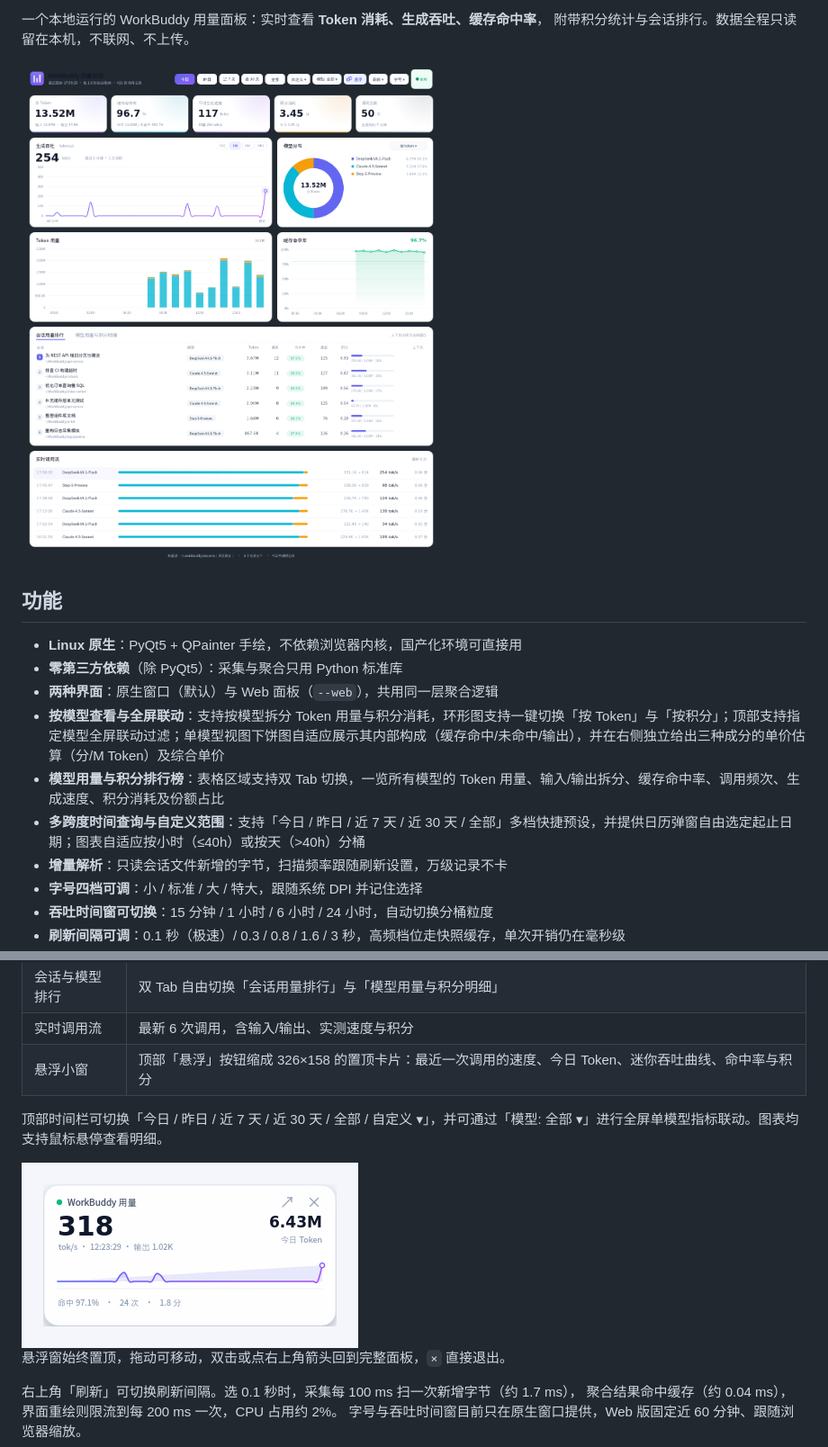
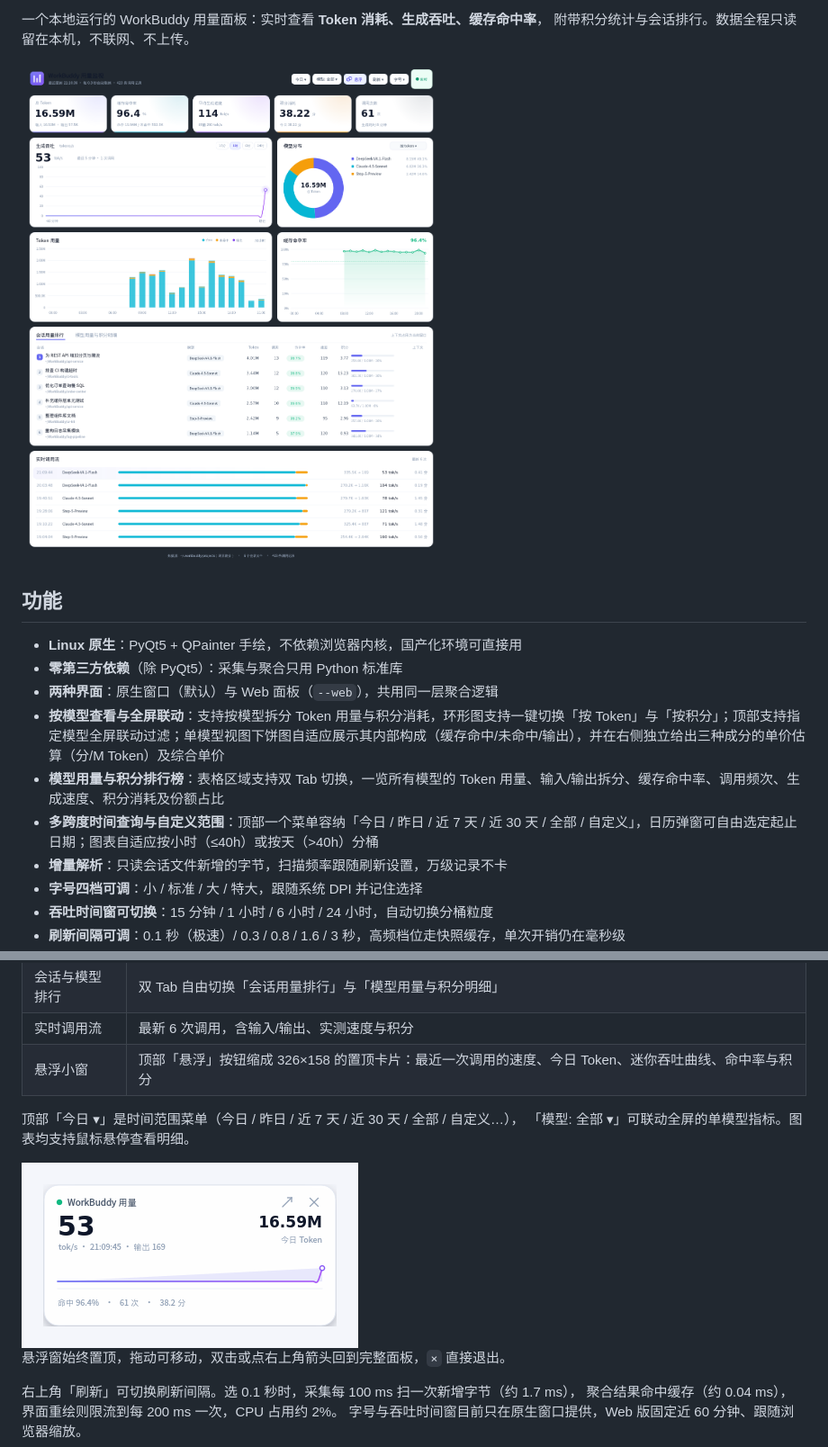
Before and after one commit to The-garden-of-sinner/workbuddy-token-monitor, a Markdown page: README.md, 2 parts joined by grey strips. Shown: that part at 90% size. Drawn GitHub-style; pictures changed too: screenshot-mini.png, screenshot.png.

```diff
--- a/README.md
+++ b/README.md
@@ -23,7 +23,7 @@
 - **两种界面**：原生窗口（默认）与 Web 面板（`--web`），共用同一层聚合逻辑
 - **按模型查看与全屏联动**：支持按模型拆分 Token 用量与积分消耗，环形图支持一键切换「按 Token」与「按积分」；顶部支持指定模型全屏联动过滤；单模型视图下饼图自适应展示其内部构成（缓存命中/未命中/输出），并在右侧独立给出三种成分的单价估算（分/M Token）及综合单价
 - **模型用量与积分排行榜**：表格区域支持双 Tab 切换，一览所有模型的 Token 用量、输入/输出拆分、缓存命中率、调用频次、生成速度、积分消耗及份额占比
-- **多跨度时间查询与自定义范围**：支持「今日 / 昨日 / 近 7 天 / 近 30 天 / 全部」多档快捷预设，并提供日历弹窗自由选定起止日期；图表自适应按小时（≤40h）或按天（>40h）分桶
+- **多跨度时间查询与自定义范围**：顶部一个菜单容纳「今日 / 昨日 / 近 7 天 / 近 30 天 / 全部 / 自定义」，日历弹窗可自由选定起止日期；图表自适应按小时（≤40h）或按天（>40h）分桶
 - **增量解析**：只读会话文件新增的字节，扫描频率跟随刷新设置，万级记录不卡
 - **字号四档可调**：小 / 标准 / 大 / 特大，跟随系统 DPI 并记住选择
 - **吞吐时间窗可切换**：15 分钟 / 1 小时 / 6 小时 / 24 小时，自动切换分桶粒度
@@ -91,7 +91,8 @@ cd workbuddy-token-monitor
 | 实时调用流 | 最新 6 次调用，含输入/输出、实测速度与积分 |
 | 悬浮小窗 | 顶部「悬浮」按钮缩成 326×158 的置顶卡片：最近一次调用的速度、今日 Token、迷你吞吐曲线、命中率与积分 |
 
-顶部时间栏可切换「今日 / 昨日 / 近 7 天 / 近 30 天 / 全部 / 自定义 ▾」，并可通过「模型: 全部 ▾」进行全屏单模型指标联动。图表均支持鼠标悬停查看明细。
+顶部「今日 ▾」是时间范围菜单（今日 / 昨日 / 近 7 天 / 近 30 天 / 全部 / 自定义…），
+「模型: 全部 ▾」可联动全屏的单模型指标。图表均支持鼠标悬停查看明细。
 
 <img src="screenshot-mini.png" width="374" alt="悬浮小窗">
 
```
Also changed, not shown: CHANGELOG.md (+19 -0 lines), README.en.md (+1 -1 lines), 3 other files.
